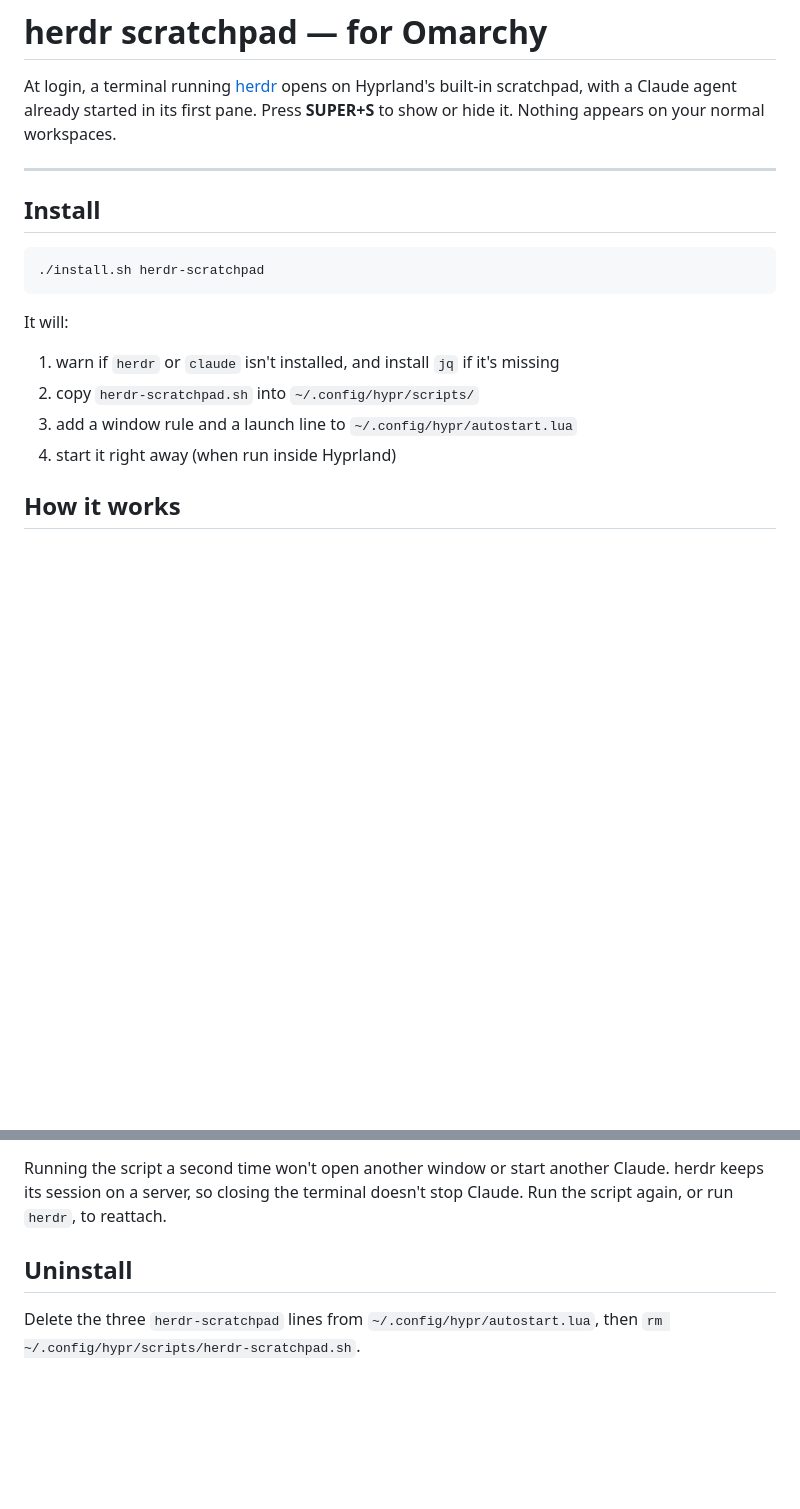
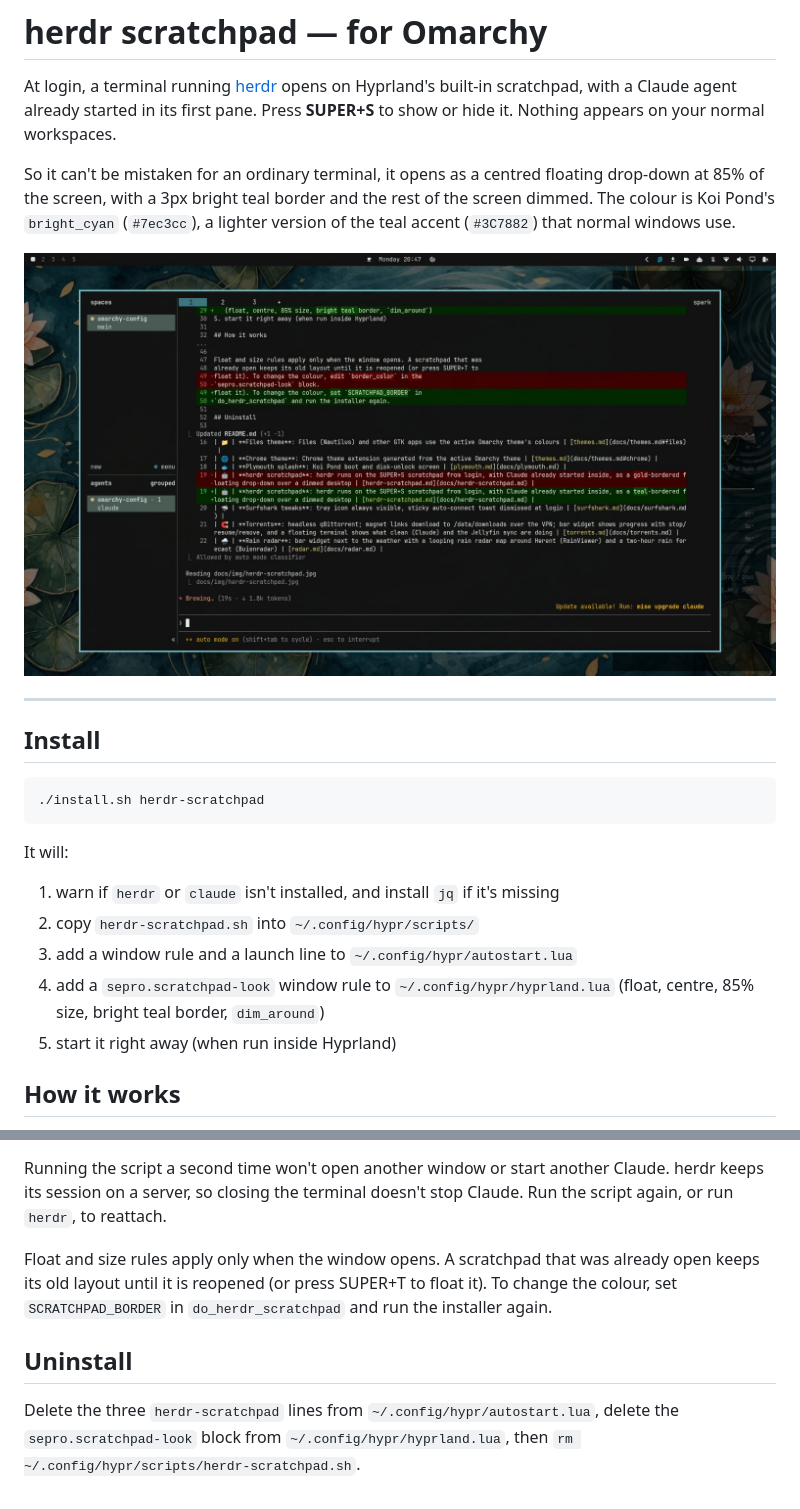
Before and after one commit to sepro/omarchy-setup, a Markdown page: docs/herdr-scratchpad.md, 2 parts joined by grey strips. GitHub-like rendering; pictures changed too: docs/img/herdr-scratchpad.jpg (added); blank space fills up the shorter version.

```diff
--- a/docs/herdr-scratchpad.md
+++ b/docs/herdr-scratchpad.md
@@ -4,6 +4,13 @@ At login, a terminal running [herdr](https://herdr.dev) opens on Hyprland's
 built-in scratchpad, with a Claude agent already started in its first pane.
 Press **SUPER+S** to show or hide it. Nothing appears on your normal
 workspaces.
+
+So it can't be mistaken for an ordinary terminal, it opens as a centred
+floating drop-down at 85% of the screen, with a 3px bright teal border and the rest
+of the screen dimmed. The colour is Koi Pond's `bright_cyan` (`#7ec3cc`), a
+lighter version of the teal accent (`#3C7882`) that normal windows use.
+
+![Scratchpad floating over the dimmed desktop with a bright teal border](img/herdr-scratchpad.jpg)
 
 ---
 
@@ -18,7 +25,9 @@ It will:
 1. warn if `herdr` or `claude` isn't installed, and install `jq` if it's missing
 2. copy `herdr-scratchpad.sh` into `~/.config/hypr/scripts/`
 3. add a window rule and a launch line to `~/.config/hypr/autostart.lua`
-4. start it right away (when run inside Hyprland)
+4. add a `sepro.scratchpad-look` window rule to `~/.config/hypr/hyprland.lua`
+   (float, centre, 85% size, bright teal border, `dim_around`)
+5. start it right away (when run inside Hyprland)
 
 ## How it works
 
@@ -35,7 +44,13 @@ Running the script a second time won't open another window or start another
 Claude. herdr keeps its session on a server, so closing the terminal doesn't
 stop Claude. Run the script again, or run `herdr`, to reattach.
 
+Float and size rules apply only when the window opens. A scratchpad that was
+already open keeps its old layout until it is reopened (or press SUPER+T to
+float it). To change the colour, set `SCRATCHPAD_BORDER` in
+`do_herdr_scratchpad` and run the installer again.
+
 ## Uninstall
 
 Delete the three `herdr-scratchpad` lines from `~/.config/hypr/autostart.lua`,
+delete the `sepro.scratchpad-look` block from `~/.config/hypr/hyprland.lua`,
 then `rm ~/.config/hypr/scripts/herdr-scratchpad.sh`.
```
Also changed, not shown: README.md (+1 -1 lines), 1 other file.
